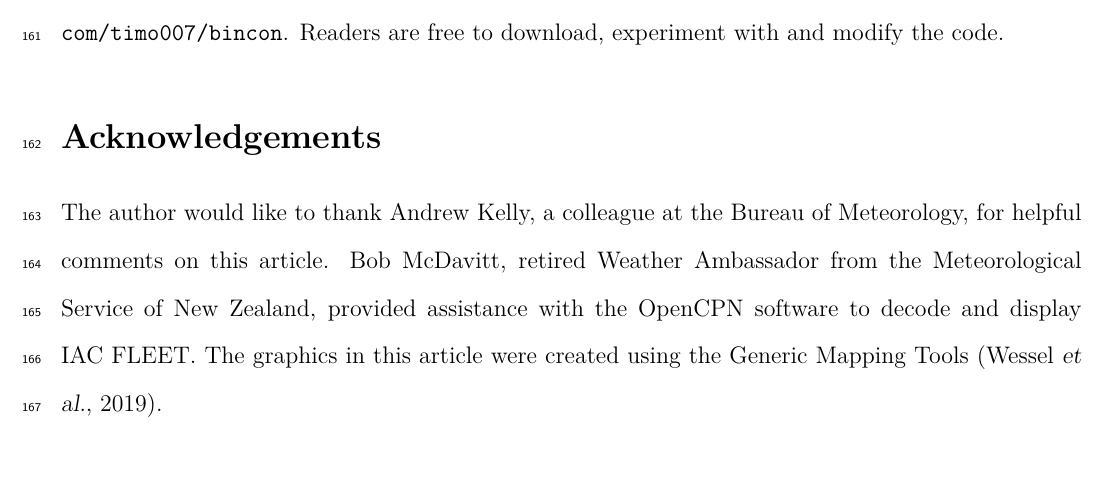
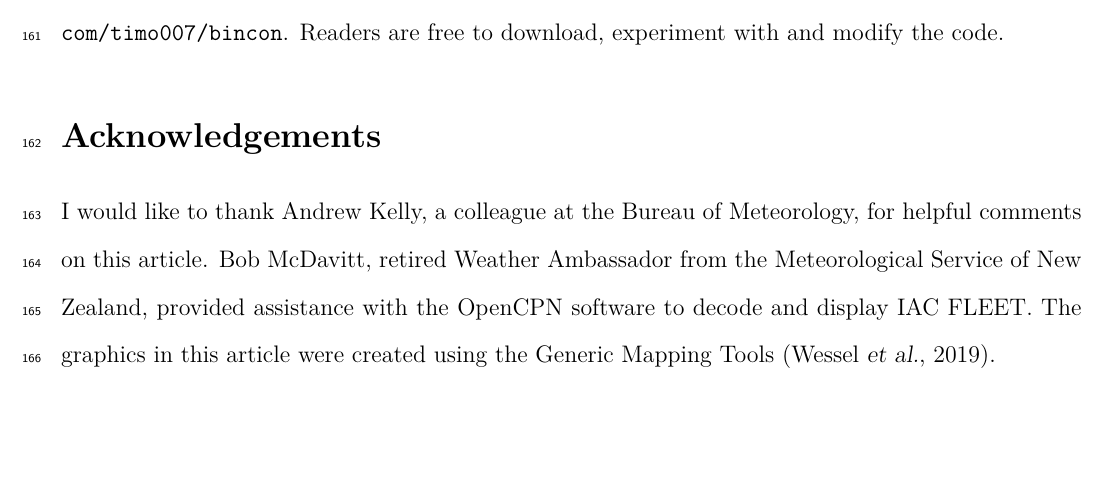
Before and after one commit to timo007/bicon, a LaTeX paper (article/contours.tex): part of page 12 of 14, cut so that both start at the same text, the shorter picture padded with empty space. Compiled offline with LuaLaTeX.

Commit message:
Simplification.

```diff
--- a/article/contours.tex
+++ b/article/contours.tex
@@ -431,12 +431,11 @@ experiment with and modify the code.
 \section*{Acknowledgements}
 \label{sec:acknowledgements}
 
-The author would like to thank Andrew Kelly, a colleague at the Bureau of
-Meteorology, for helpful comments on this article. Bob McDavitt, retired
-Weather Ambassador from the Meteorological Service of New Zealand, provided
-assistance with the OpenCPN software to decode and display IAC~FLEET. The
-graphics in this article were created using the Generic Mapping
-Tools~\citep{wessel_etal2019}.
+I would like to thank Andrew Kelly, a colleague at the Bureau of Meteorology,
+for helpful comments on this article. Bob McDavitt, retired Weather Ambassador
+from the Meteorological Service of New Zealand, provided assistance with the
+OpenCPN software to decode and display IAC~FLEET. The graphics in this article
+were created using the Generic Mapping Tools~\citep{wessel_etal2019}.
 
 \raggedright
 \begin{thebibliography}{00}
```
